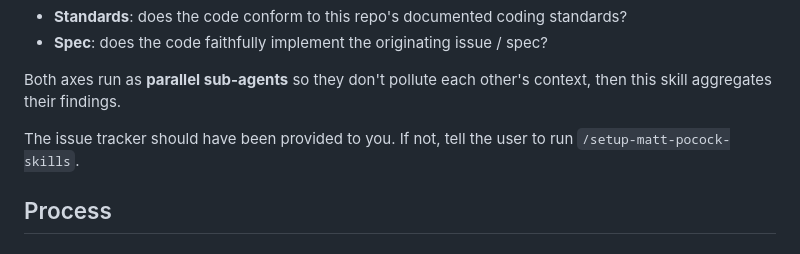
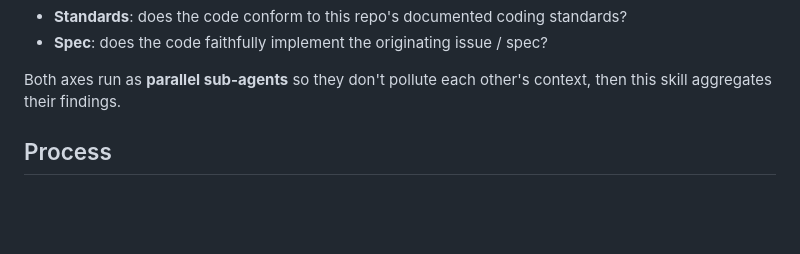
Before and after one commit to tuananh131001/agent-expert, a Markdown page: skills/code-review/SKILL.md, the part around the change. Drawn GitHub-style; blank space fills up the shorter version.

Commit message:
Drop setup-matt-pocock-skills reference from code-review

```diff
--- a/skills/code-review/SKILL.md
+++ b/skills/code-review/SKILL.md
@@ -9,8 +9,6 @@ Two-axis review of the diff between `HEAD` and a fixed point the user supplies:
 - **Spec**: does the code faithfully implement the originating issue / spec?
 
 Both axes run as **parallel sub-agents** so they don't pollute each other's context, then this skill aggregates their findings.
-
-The issue tracker should have been provided to you. If not, tell the user to run `/setup-matt-pocock-skills`.
 
 ## Process
 
```
